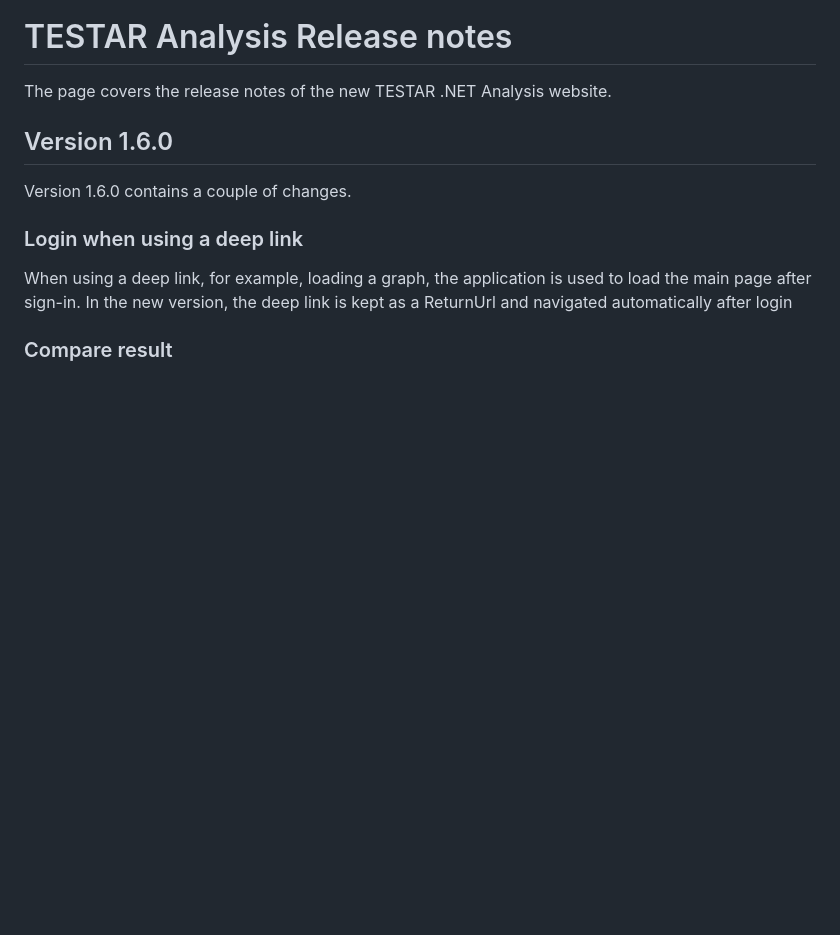
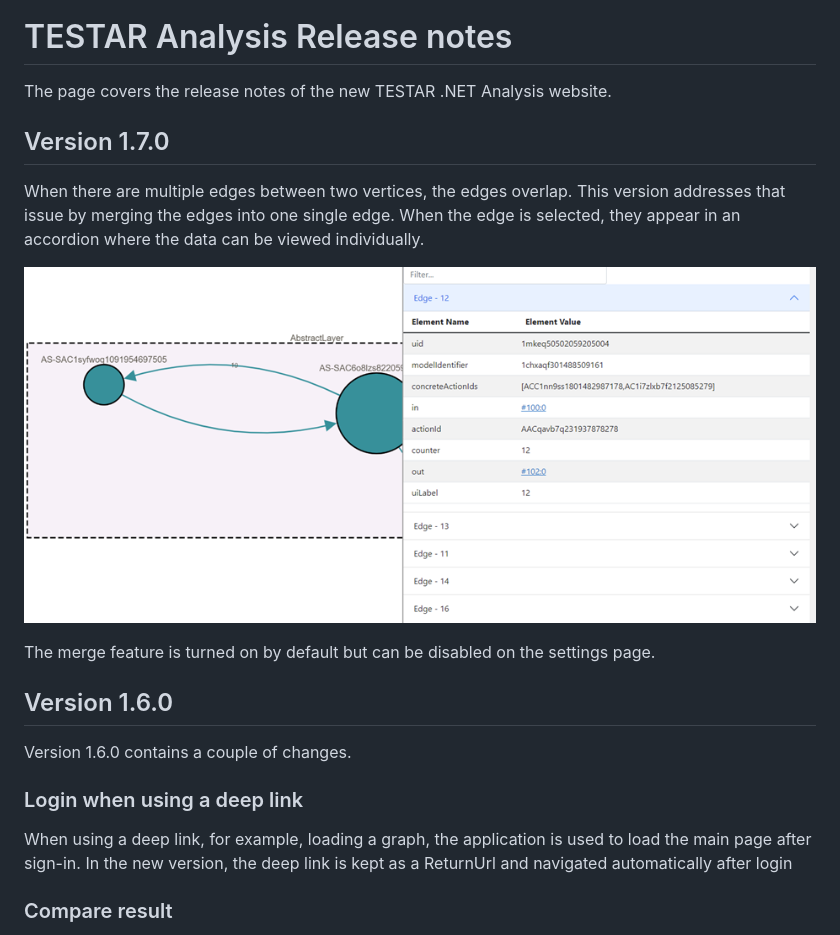
Before and after one commit to TESTARtool/ChangeDetection.NET, a Markdown page: docs/releases.md, the part around the change. GitHub-like rendering; pictures changed too: docs/images/170-overlapping-edges.png (added); blank space fills up the shorter version.

Commit message:
Version upgrade + release notes

```diff
--- a/docs/releases.md
+++ b/docs/releases.md
@@ -1,5 +1,12 @@
 # TESTAR Analysis Release notes
 The page covers the release notes of the new TESTAR .NET Analysis website.
+
+## Version 1.7.0
+When there are multiple edges between two vertices, the edges overlap. This version addresses that issue by merging the edges into one single edge. When the edge is selected, they appear in an accordion where the data can be viewed individually.
+
+![Multiple edges fix](images/170-overlapping-edges.png)
+
+The merge feature is turned on by default but can be disabled on the settings page.
 
 ## Version 1.6.0
 Version 1.6.0 contains a couple of changes.
```
Also changed, not shown: 1 other file.
